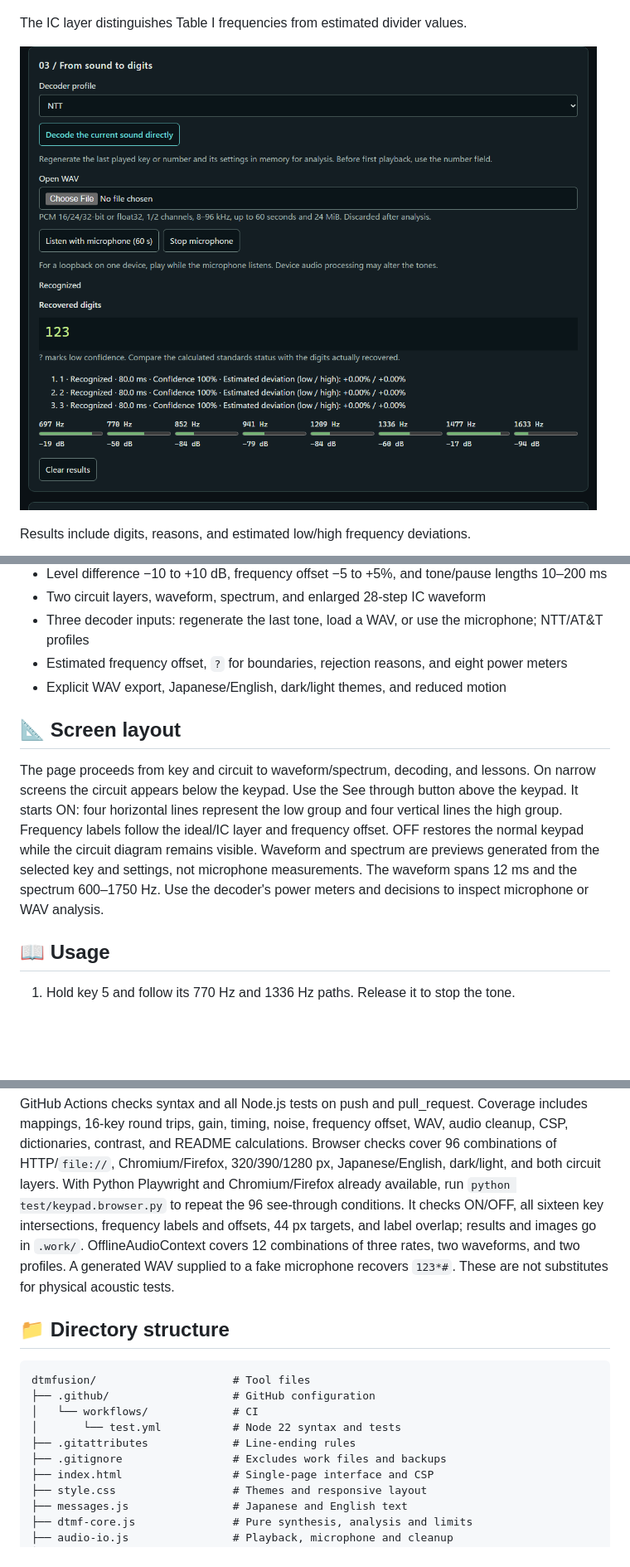
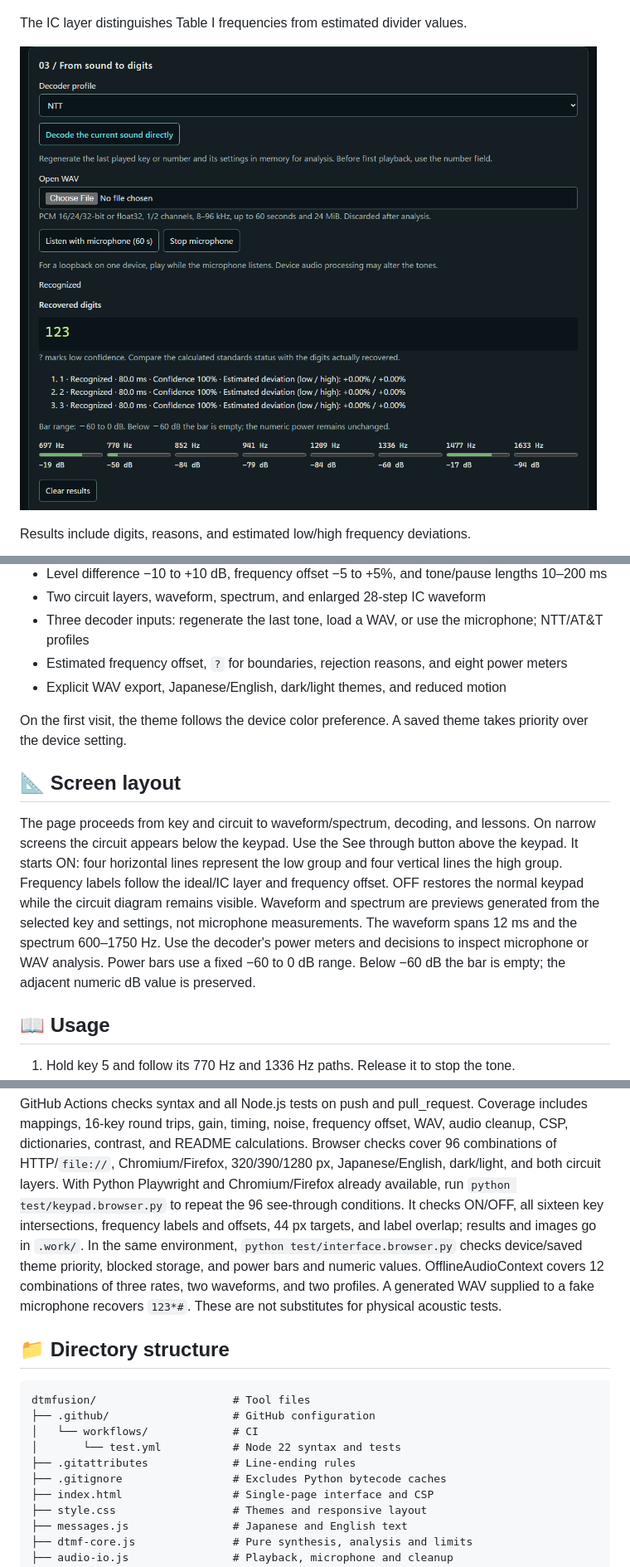
Before and after one commit to ipusiron/dtmfusion, a Markdown page: README.en.md, 3 parts joined by grey strips. Shown at 83% size. GitHub-like rendering; pictures changed too: assets/decode-en-dark.png; blank space fills up the shorter version.

```diff
--- a/README.en.md
+++ b/README.en.md
@@ -88,6 +88,8 @@ Light versions: [block](assets/block-en-light.png) / [IC](assets/ic-en-light.png
 - Estimated frequency offset, `?` for boundaries, rejection reasons, and eight power meters
 - Explicit WAV export, Japanese/English, dark/light themes, and reduced motion
 
+On the first visit, the theme follows the device color preference. A saved theme takes priority over the device setting.
+
 ## 📐 Screen layout
 
 The page proceeds from key and circuit to waveform/spectrum, decoding, and lessons. On narrow screens the circuit appears below the keypad.
@@ -95,6 +97,7 @@ Use the See through button above the keypad. It starts ON: four horizontal lines
 Frequency labels follow the ideal/IC layer and frequency offset. OFF restores the normal keypad while the circuit diagram remains visible.
 Waveform and spectrum are previews generated from the selected key and settings, not microphone measurements. The waveform spans 12 ms and the spectrum 600–1750 Hz.
 Use the decoder's power meters and decisions to inspect microphone or WAV analysis.
+Power bars use a fixed −60 to 0 dB range. Below −60 dB the bar is empty; the adjacent numeric dB value is preserved.
 
 ## 📖 Usage
 
@@ -342,6 +345,7 @@ GitHub Actions checks syntax and all Node.js tests on push and pull_request. Cov
 Browser checks cover 96 combinations of HTTP/`file://`, Chromium/Firefox, 320/390/1280 px, Japanese/English, dark/light, and both circuit layers.
 With Python Playwright and Chromium/Firefox already available, run `python test/keypad.browser.py` to repeat the 96 see-through conditions.
 It checks ON/OFF, all sixteen key intersections, frequency labels and offsets, 44 px targets, and label overlap; results and images go in `.work/`.
+In the same environment, `python test/interface.browser.py` checks device/saved theme priority, blocked storage, and power bars and numeric values.
 OfflineAudioContext covers 12 combinations of three rates, two waveforms, and two profiles. A generated WAV supplied to a fake microphone recovers `123*#`. These are not substitutes for physical acoustic tests.
 
 ## 📁 Directory structure
@@ -352,7 +356,7 @@ dtmfusion/                     # Tool files
 │   └── workflows/             # CI
 │       └── test.yml           # Node 22 syntax and tests
 ├── .gitattributes             # Line-ending rules
-├── .gitignore                 # Excludes work files and backups
+├── .gitignore                 # Excludes Python bytecode caches
 ├── index.html                 # Single-page interface and CSP
 ├── style.css                  # Themes and responsive layout
 ├── messages.js                # Japanese and English text
```
Also changed, not shown: other parts of README.en.md (+1 -0 lines), CLAUDE.md (+1 -1 lines), README.md (+6 -1 lines), assets/decode-en-light.png, assets/decode-ja-dark.png, assets/decode-ja-light.png, 6 other files.
